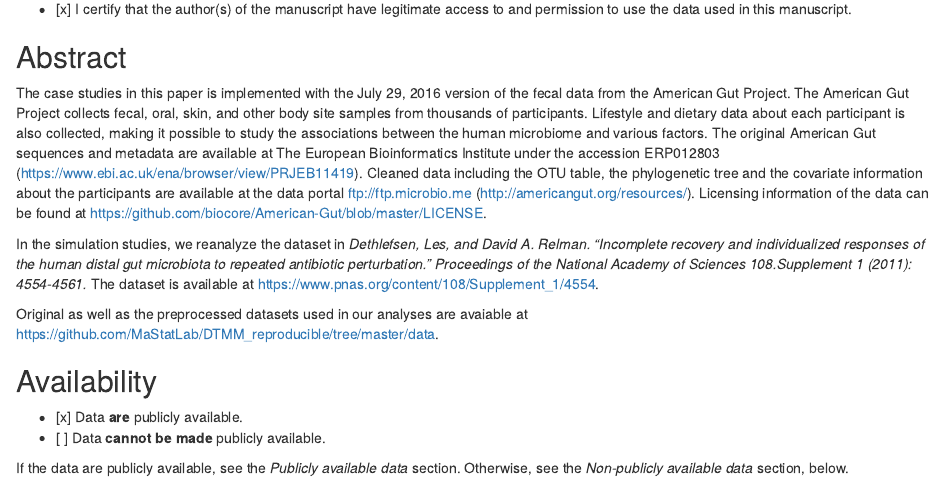
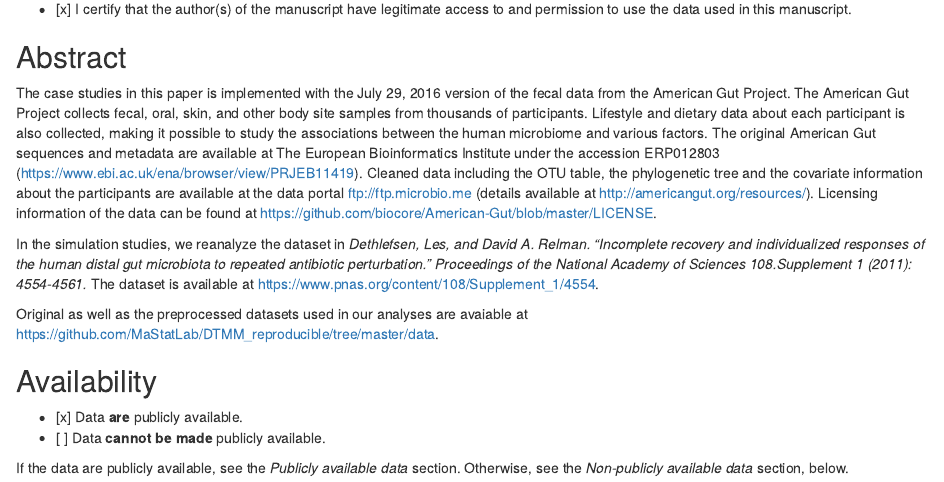
Before and after one commit to Leitemfa/DTMM_reproducible, an R Markdown document (acc_form.Rmd): the page in a window 1100 px wide, from 370 px down. The pictures show the output file acc_form.html that the author committed with the source, opened offline.

Commit message:
ACC modified

```diff
--- a/acc_form.Rmd
+++ b/acc_form.Rmd
@@ -45,7 +45,7 @@ If box above is checked and if no simulated/synthetic data files are provided by
 
 ## Abstract
 
-The case studies in this paper is implemented with the July 29, 2016 version of the fecal data from the American Gut Project. The American Gut Project collects fecal, oral, skin, and other body site samples from thousands of participants. Lifestyle and dietary data about each participant is also collected, making it possible to study the associations between the human microbiome and various factors. The original American Gut sequences and metadata are available at The European Bioinformatics Institute under the accession ERP012803 (https://www.ebi.ac.uk/ena/browser/view/PRJEB11419). Cleaned data including the OTU table, the phylogenetic tree and the covariate information about the participants are available at the data portal ftp://ftp.microbio.me (http://americangut.org/resources/). Licensing information of the data can be found at https://github.com/biocore/American-Gut/blob/master/LICENSE.
+The case studies in this paper is implemented with the July 29, 2016 version of the fecal data from the American Gut Project. The American Gut Project collects fecal, oral, skin, and other body site samples from thousands of participants. Lifestyle and dietary data about each participant is also collected, making it possible to study the associations between the human microbiome and various factors. The original American Gut sequences and metadata are available at The European Bioinformatics Institute under the accession ERP012803 (https://www.ebi.ac.uk/ena/browser/view/PRJEB11419). Cleaned data including the OTU table, the phylogenetic tree and the covariate information about the participants are available at the data portal ftp://ftp.microbio.me (details available at http://americangut.org/resources/). Licensing information of the data can be found at https://github.com/biocore/American-Gut/blob/master/LICENSE.
 
 In the simulation studies, we reanalyze the dataset in *Dethlefsen, Les, and David A. Relman. "Incomplete recovery and individualized responses of the human distal gut microbiota to repeated antibiotic perturbation." Proceedings of the National Academy of Sciences 108.Supplement 1 (2011): 4554-4561.* The dataset is available at https://www.pnas.org/content/108/Supplement_1/4554.
 
```
Also changed, not shown: acc_form.html.
